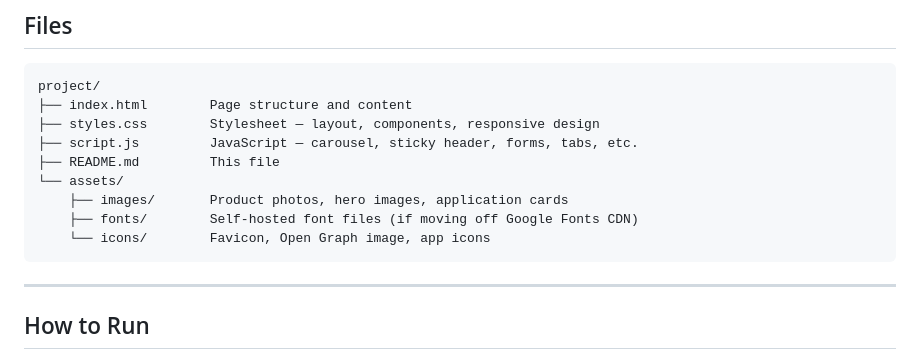
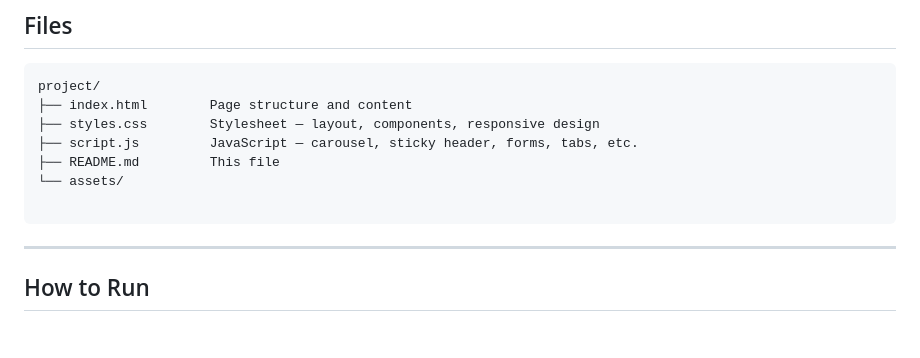
Before and after one commit to moin-prog/Gushwork-Assignment, a Markdown page: README.md, the part around the change. GitHub-like rendering; blank space fills up the shorter version.

````diff
--- a/README.md
+++ b/README.md
@@ -13,9 +13,7 @@ project/
 ├── script.js         JavaScript — carousel, sticky header, forms, tabs, etc.
 ├── README.md         This file
 └── assets/
-    ├── images/       Product photos, hero images, application cards
-    ├── fonts/        Self-hosted font files (if moving off Google Fonts CDN)
-    └── icons/        Favicon, Open Graph image, app icons
+
 ```
 
 ---
````
